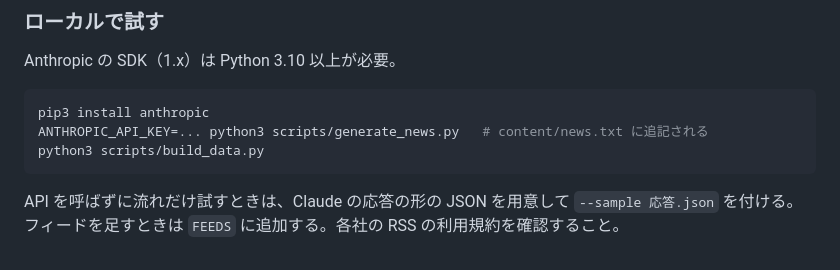
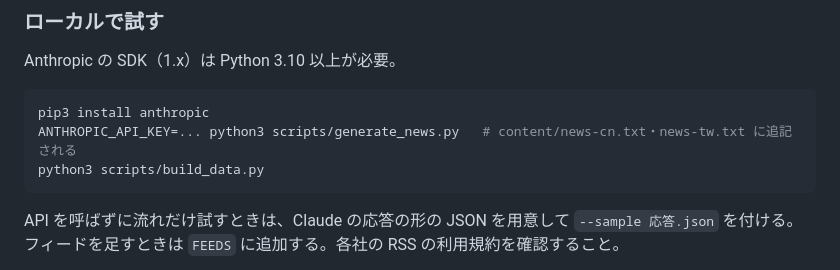
Before and after one commit to yamataku14/chinese-typing-dojo, a Markdown page: README.md, the part around the change. Rendered like a GitHub page.

Commit message:
README の時事の例文の説明を2ファイルに合わせる
Co-Authored-By: Claude Opus 5.5 <noreply@anthropic.com>

````diff
--- a/README.md
+++ b/README.md
@@ -89,7 +89,7 @@ Anthropic の SDK（1.x）は Python 3.10 以上が必要。
 
 ```sh
 pip3 install anthropic
-ANTHROPIC_API_KEY=... python3 scripts/generate_news.py   # content/news.txt に追記される
+ANTHROPIC_API_KEY=... python3 scripts/generate_news.py   # content/news-cn.txt・news-tw.txt に追記される
 python3 scripts/build_data.py
 ```
 
````
